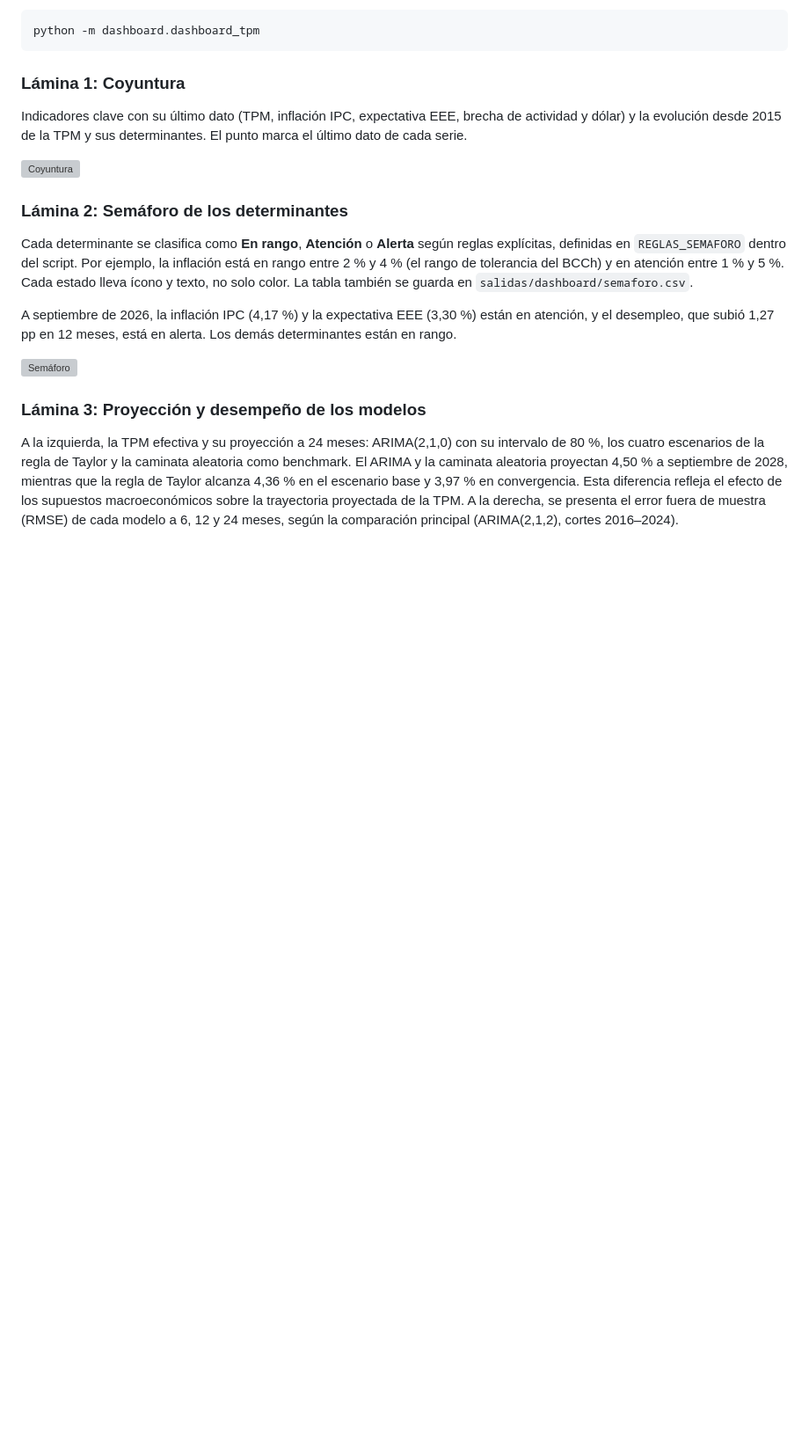
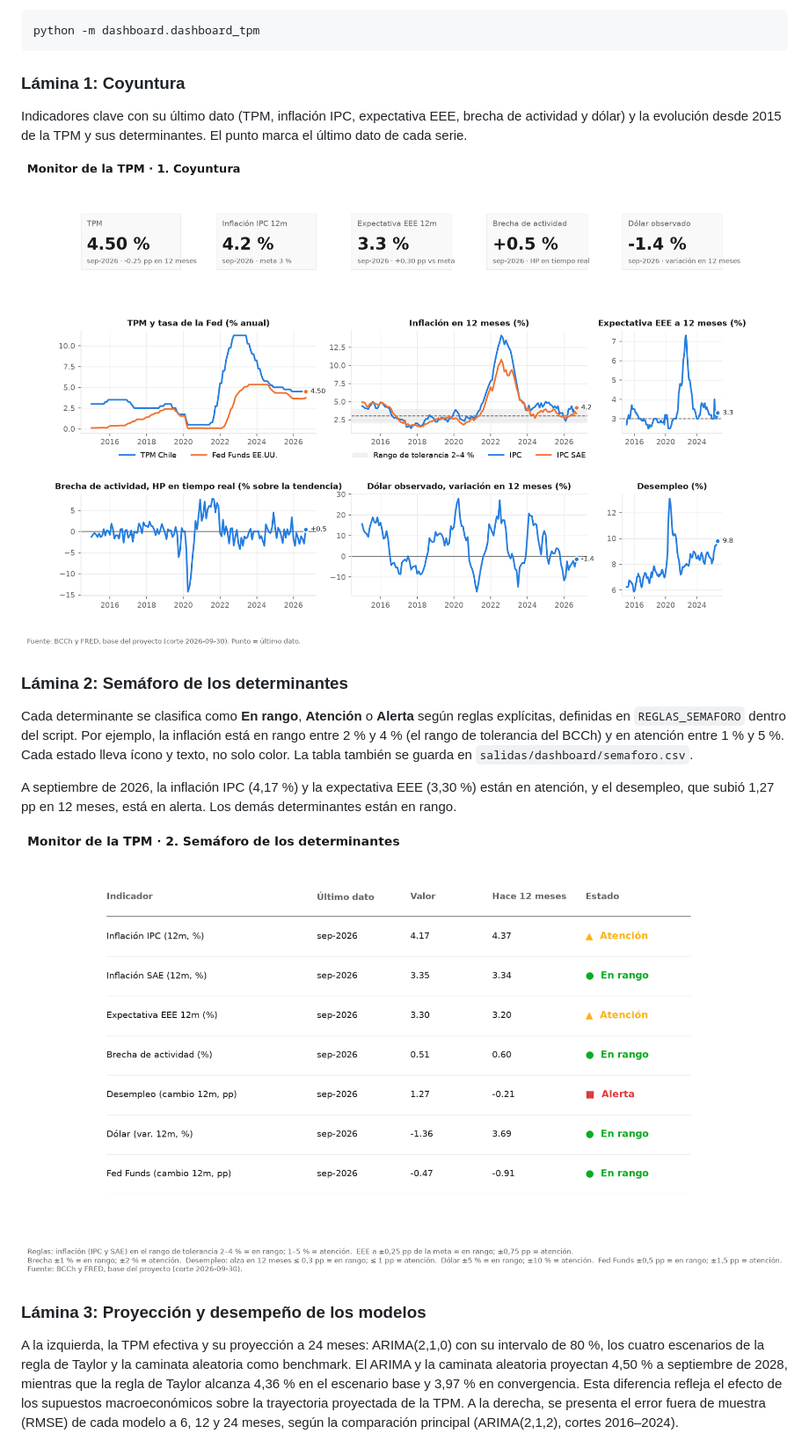
Before and after one commit to danielcornejo2/Proyecto_Economia, a Markdown page: README.md, the part around one of its changes. Shown at 88% size. GitHub-like rendering; pictures changed too: docs/imagenes/1_coyuntura.png (added), docs/imagenes/2_semaforo.png (added); blank space fills up the shorter version; grey boxes are pictures that could not be loaded.

Commit message:
Incluir imagenes del dashboard visibles en GitHub

```diff
--- a/README.md
+++ b/README.md
@@ -473,7 +473,7 @@ python -m dashboard.dashboard_tpm
 
 Indicadores clave con su último dato (TPM, inflación IPC, expectativa EEE, brecha de actividad y dólar) y la evolución desde 2015 de la TPM y sus determinantes. El punto marca el último dato de cada serie.
 
-![Coyuntura](salidas/dashboard/1_coyuntura.png)
+![Coyuntura](docs/imagenes/1_coyuntura.png)
 
 ### Lámina 2: Semáforo de los determinantes
 
@@ -481,7 +481,7 @@ Cada determinante se clasifica como **En rango**, **Atención** o **Alerta** seg
 
 A septiembre de 2026, la inflación IPC (4,17 %) y la expectativa EEE (3,30 %) están en atención, y el desempleo, que subió 1,27 pp en 12 meses, está en alerta. Los demás determinantes están en rango.
 
-![Semáforo](salidas/dashboard/2_semaforo.png)
+![Semáforo](docs/imagenes/2_semaforo.png)
 
 ### Lámina 3: Proyección y desempeño de los modelos
 
```
Also changed, not shown: other parts of README.md (+1 -1 lines), docs/imagenes/3_proyeccion.png (added).
